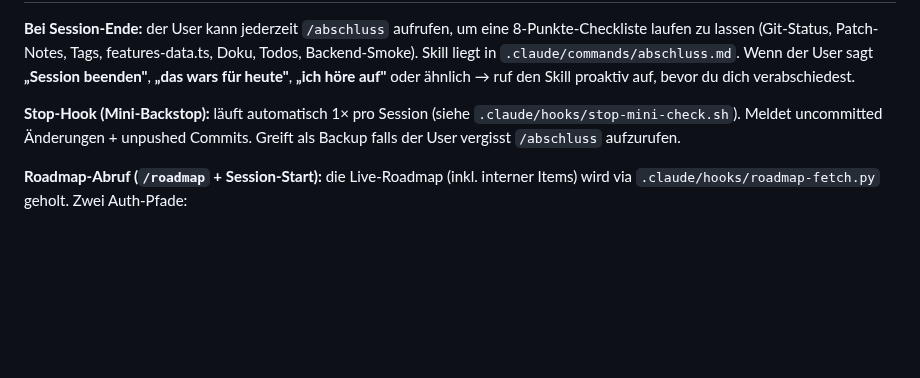
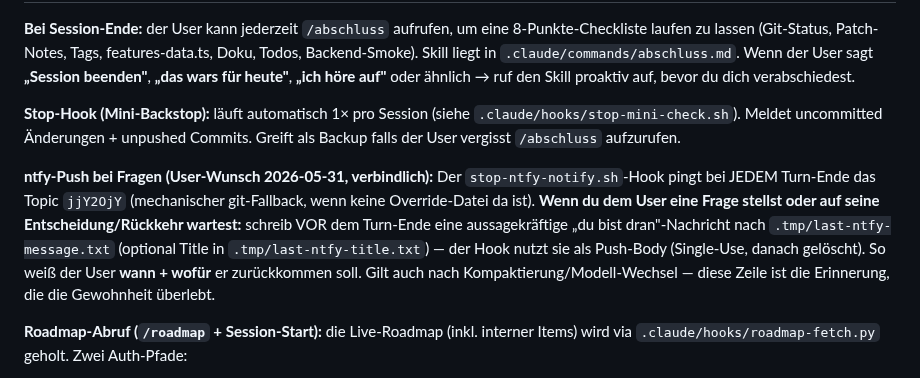
Before and after one commit to fischehaus/cubetracker, a Markdown page: CLAUDE.md, the part around the change. Drawn GitHub-style; blank space fills up the shorter version.

Commit message:
docs(workflow): ntfy-Push bei Fragen an den User (verbindliche Konvention)
User-Wunsch 2026-05-31: bei jeder Frage / beim Warten auf eine User-Entscheidung VOR dem Turn-Ende eine aussagekraeftige Nachricht nach .tmp/last-ntfy-message.txt schreiben — der bestehende stop-ntfy-notify.sh-Hook pusht sie ans Topic jjY2OjY (Single-Use). So weiss der User wann + wofuer er zurueckkommen soll. In CLAUDE.md verankert, damit die Gewohnheit Kompaktierung/Modell-Wechsel ueberlebt.

Co-Authored-By: Claude Opus 4.8 (1M context) <noreply@anthropic.com>

```diff
--- a/CLAUDE.md
+++ b/CLAUDE.md
@@ -168,6 +168,17 @@ proaktiv auf, bevor du dich verabschiedest.
 unpushed Commits. Greift als Backup falls der User vergisst `/abschluss`
 aufzurufen.
 
+**ntfy-Push bei Fragen (User-Wunsch 2026-05-31, verbindlich):** Der
+`stop-ntfy-notify.sh`-Hook pingt bei JEDEM Turn-Ende das Topic `jjY2OjY`
+(mechanischer git-Fallback, wenn keine Override-Datei da ist). **Wenn du
+dem User eine Frage stellst oder auf seine Entscheidung/Rückkehr wartest:**
+schreib VOR dem Turn-Ende eine aussagekräftige „du bist dran"-Nachricht
+nach `.tmp/last-ntfy-message.txt` (optional Title in
+`.tmp/last-ntfy-title.txt`) — der Hook nutzt sie als Push-Body (Single-Use,
+danach gelöscht). So weiß der User **wann + wofür** er zurückkommen soll.
+Gilt auch nach Kompaktierung/Modell-Wechsel — diese Zeile ist die
+Erinnerung, die die Gewohnheit überlebt.
+
 **Roadmap-Abruf (`/roadmap` + Session-Start):** die Live-Roadmap (inkl.
 interner Items) wird via `.claude/hooks/roadmap-fetch.py` geholt. Zwei
 Auth-Pfade:
```
